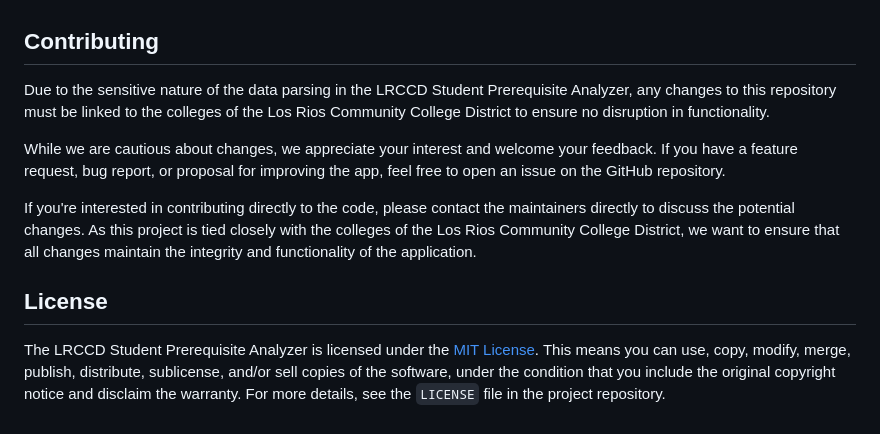
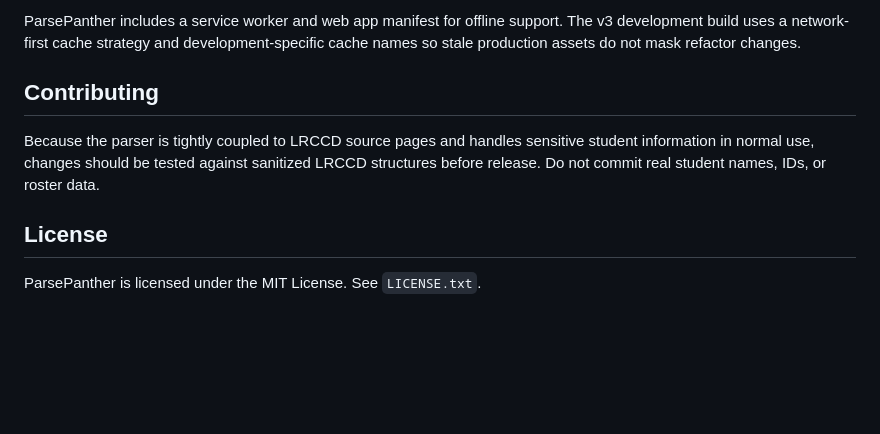
Before and after one commit to rpgentry74/Project-ParsePanther, a Markdown page: README.md, the part around one of its changes. GitHub-like rendering; blank space fills up the shorter version.

```diff
--- a/README.md
+++ b/README.md
@@ -36,12 +77,9 @@ Remember that all data processing occurs within the browser, and no data is tran
+ParsePanther includes a service worker and web app manifest for offline support. The v3 development build uses a network-first cache strategy and development-specific cache names so stale production assets do not mask refactor changes.
 
 ## Contributing
 
-Due to the sensitive nature of the data parsing in the LRCCD Student Prerequisite Analyzer, any changes to this repository must be linked to the colleges of the Los Rios Community College District to ensure no disruption in functionality.
-
-While we are cautious about changes, we appreciate your interest and welcome your feedback. If you have a feature request, bug report, or proposal for improving the app, feel free to open an issue on the GitHub repository.
-
-If you're interested in contributing directly to the code, please contact the maintainers directly to discuss the potential changes. As this project is tied closely with the colleges of the Los Rios Community College District, we want to ensure that all changes maintain the integrity and functionality of the application.
+Because the parser is tightly coupled to LRCCD source pages and handles sensitive student information in normal use, changes should be tested against sanitized LRCCD structures before release. Do not commit real student names, IDs, or roster data.
 
 ## License
 
-The LRCCD Student Prerequisite Analyzer is licensed under the [MIT License](https://opensource.org/licenses/MIT). This means you can use, copy, modify, merge, publish, distribute, sublicense, and/or sell copies of the software, under the condition that you include the original copyright notice and disclaim the warranty. For more details, see the `LICENSE` file in the project repository.
+ParsePanther is licensed under the MIT License. See `LICENSE.txt`.
```
Also changed, not shown: other parts of README.md (+59 -18 lines).
